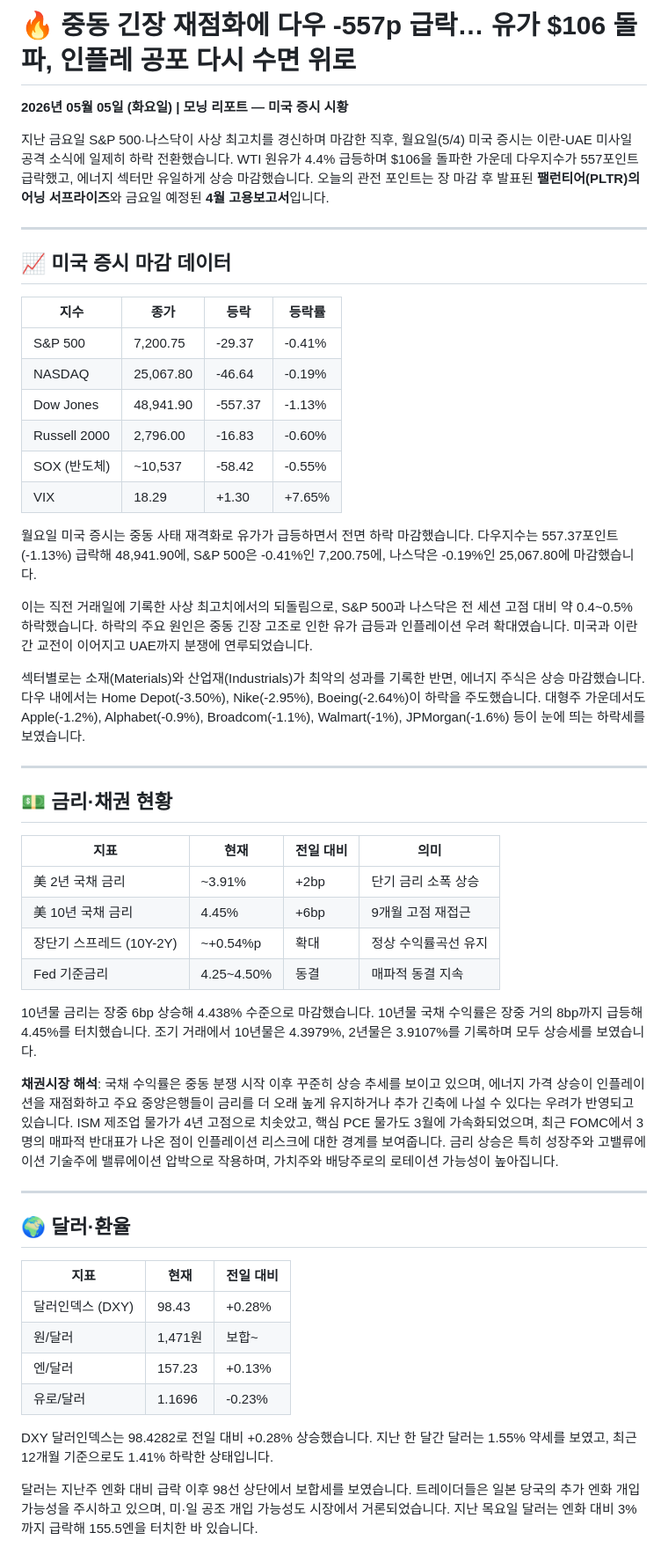
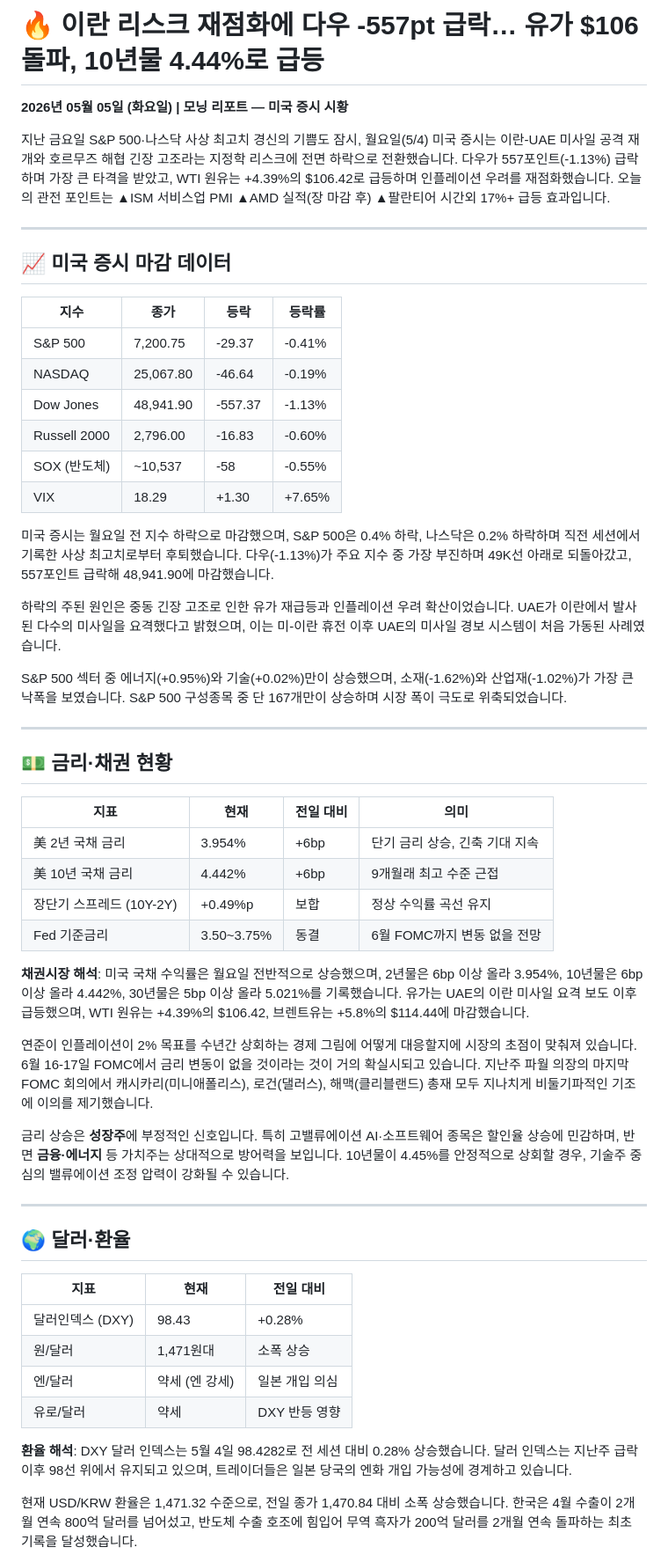
Before and after one commit to seongh/stock-blog-scheduler, a Markdown page: outputs/2026-05-05/미국증시_2026-05-05.md, the part around one of its changes. Shown at 88% size. GitHub-like rendering.

```diff
--- a/outputs/2026-05-05/미국증시_2026-05-05.md
+++ b/outputs/2026-05-05/미국증시_2026-05-05.md
@@ -1,8 +1,8 @@
-# 🔥 중동 긴장 재점화에 다우 -557p 급락… 유가 $106 돌파, 인플레 공포 다시 수면 위로
+# 🔥 이란 리스크 재점화에 다우 -557pt 급락… 유가 $106 돌파, 10년물 4.44%로 급등
 
 **2026년 05월 05일 (화요일) | 모닝 리포트 — 미국 증시 시황**
 
-지난 금요일 S&P 500·나스닥이 사상 최고치를 경신하며 마감한 직후, 월요일(5/4) 미국 증시는 이란-UAE 미사일 공격 소식에 일제히 하락 전환했습니다. WTI 원유가 4.4% 급등하며 $106을 돌파한 가운데 다우지수가 557포인트 급락했고, 에너지 섹터만 유일하게 상승 마감했습니다. 오늘의 관전 포인트는 장 마감 후 발표된 **팰런티어(PLTR)의 어닝 서프라이즈**와 금요일 예정된 **4월 고용보고서**입니다.
+지난 금요일 S&P 500·나스닥 사상 최고치 경신의 기쁨도 잠시, 월요일(5/4) 미국 증시는 이란-UAE 미사일 공격 재개와 호르무즈 해협 긴장 고조라는 지정학 리스크에 전면 하락으로 전환했습니다. 다우가 557포인트(-1.13%) 급락하며 가장 큰 타격을 받았고, WTI 원유는 +4.39%의 $106.42로 급등하며 인플레이션 우려를 재점화했습니다. 오늘의 관전 포인트는 ▲ISM 서비스업 PMI ▲AMD 실적(장 마감 후) ▲팔란티어 시간외 17%+ 급등 효과입니다.
 
 ---
 
@@ -14,14 +14,14 @@
 | NASDAQ | 25,067.80 | -46.64 | -0.19% |
 | Dow Jones | 48,941.90 | -557.37 | -1.13% |
 | Russell 2000 | 2,796.00 | -16.83 | -0.60% |
-| SOX (반도체) | ~10,537 | -58.42 | -0.55% |
+| SOX (반도체) | ~10,537 | -58 | -0.55% |
 | VIX | 18.29 | +1.30 | +7.65% |
 
-월요일 미국 증시는 중동 사태 재격화로 유가가 급등하면서 전면 하락 마감했습니다. 다우지수는 557.37포인트(-1.13%) 급락해 48,941.90에, S&P 500은 -0.41%인 7,200.75에, 나스닥은 -0.19%인 25,067.80에 마감했습니다.
+미국 증시는 월요일 전 지수 하락으로 마감했으며, S&P 500은 0.4% 하락, 나스닥은 0.2% 하락하며 직전 세션에서 기록한 사상 최고치로부터 후퇴했습니다. 다우(-1.13%)가 주요 지수 중 가장 부진하며 49K선 아래로 되돌아갔고, 557포인트 급락해 48,941.90에 마감했습니다.
 
-이는 직전 거래일에 기록한 사상 최고치에서의 되돌림으로, S&P 500과 나스닥은 전 세션 고점 대비 약 0.4~0.5% 하락했습니다. 하락의 주요 원인은 중동 긴장 고조로 인한 유가 급등과 인플레이션 우려 확대였습니다. 미국과 이란 간 교전이 이어지고 UAE까지 분쟁에 연루되었습니다.
+하락의 주된 원인은 중동 긴장 고조로 인한 유가 재급등과 인플레이션 우려 확산이었습니다. UAE가 이란에서 발사된 다수의 미사일을 요격했다고 밝혔으며, 이는 미-이란 휴전 이후 UAE의 미사일 경보 시스템이 처음 가동된 사례였습니다.
 
-섹터별로는 소재(Materials)와 산업재(Industrials)가 최악의 성과를 기록한 반면, 에너지 주식은 상승 마감했습니다. 다우 내에서는 Home Depot(-3.50%), Nike(-2.95%), Boeing(-2.64%)이 하락을 주도했습니다. 대형주 가운데서도 Apple(-1.2%), Alphabet(-0.9%), Broadcom(-1.1%), Walmart(-1%), JPMorgan(-1.6%) 등이 눈에 띄는 하락세를 보였습니다.
+S&P 500 섹터 중 에너지(+0.95%)와 기술(+0.02%)만이 상승했으며, 소재(-1.62%)와 산업재(-1.02%)가 가장 큰 낙폭을 보였습니다. S&P 500 구성종목 중 단 167개만이 상승하며 시장 폭이 극도로 위축되었습니다.
 
 ---
 
@@ -29,14 +29,16 @@
 
 | 지표 | 현재 | 전일 대비 | 의미 |
 |------|------|----------|------|
-| 美 2년 국채 금리 | ~3.91% | +2bp | 단기 금리 소폭 상승 |
-| 美 10년 국채 금리 | 4.45% | +6bp | 9개월 고점 재접근 |
-| 장단기 스프레드 (10Y-2Y) | ~+0.54%p | 확대 | 정상 수익률곡선 유지 |
-| Fed 기준금리 | 4.25~4.50% | 동결 | 매파적 동결 지속 |
+| 美 2년 국채 금리 | 3.954% | +6bp | 단기 금리 상승, 긴축 기대 지속 |
+| 美 10년 국채 금리 | 4.442% | +6bp | 9개월래 최고 수준 근접 |
+| 장단기 스프레드 (10Y-2Y) | +0.49%p | 보합 | 정상 수익률 곡선 유지 |
+| Fed 기준금리 | 3.50~3.75% | 동결 | 6월 FOMC까지 변동 없을 전망 |
 
-10년물 금리는 장중 6bp 상승해 4.438% 수준으로 마감했습니다. 10년물 국채 수익률은 장중 거의 8bp까지 급등해 4.45%를 터치했습니다. 조기 거래에서 10년물은 4.3979%, 2년물은 3.9107%를 기록하며 모두 상승세를 보였습니다.
+**채권시장 해석**: 미국 국채 수익률은 월요일 전반적으로 상승했으며, 2년물은 6bp 이상 올라 3.954%, 10년물은 6bp 이상 올라 4.442%, 30년물은 5bp 이상 올라 5.021%를 기록했습니다. 유가는 UAE의 이란 미사일 요격 보도 이후 급등했으며, WTI 원유는 +4.39%의 $106.42, 브렌트유는 +5.8%의 $114.44에 마감했습니다.
 
-**채권시장 해석**: 국채 수익률은 중동 분쟁 시작 이후 꾸준히 상승 추세를 보이고 있으며, 에너지 가격 상승이 인플레이션을 재점화하고 주요 중앙은행들이 금리를 더 오래 높게 유지하거나 추가 긴축에 나설 수 있다는 우려가 반영되고 있습니다. ISM 제조업 물가가 4년 고점으로 치솟았고, 핵심 PCE 물가도 3월에 가속화되었으며, 최근 FOMC에서 3명의 매파적 반대표가 나온 점이 인플레이션 리스크에 대한 경계를 보여줍니다. 금리 상승은 특히 성장주와 고밸류에이션 기술주에 밸류에이션 압박으로 작용하며, 가치주와 배당주로의 로테이션 가능성이 높아집니다.
+연준이 인플레이션이 2% 목표를 수년간 상회하는 경제 그림에 어떻게 대응할지에 시장의 초점이 맞춰져 있습니다. 6월 16-17일 FOMC에서 금리 변동이 없을 것이라는 것이 거의 확실시되고 있습니다. 지난주 파월 의장의 마지막 FOMC 회의에서 캐시카리(미니애폴리스), 로건(댈러스), 해맥(클리블랜드) 총재 모두 지나치게 비둘기파적인 기조에 이의를 제기했습니다.
+
+금리 상승은 **성장주**에 부정적인 신호입니다. 특히 고밸류에이션 AI·소프트웨어 종목은 할인율 상승에 민감하며, 반면 **금융·에너지** 등 가치주는 상대적으로 방어력을 보입니다. 10년물이 4.45%를 안정적으로 상회할 경우, 기술주 중심의 밸류에이션 조정 압력이 강화될 수 있습니다.
 
 ---
 
@@ -45,11 +47,11 @@
 | 지표 | 현재 | 전일 대비 |
 |------|------|----------|
 | 달러인덱스 (DXY) | 98.43 | +0.28% |
-| 원/달러 | 1,471원 | 보합~ |
-| 엔/달러 | 157.23 | +0.13% |
-| 유로/달러 | 1.1696 | -0.23% |
+| 원/달러 | 1,471원대 | 소폭 상승 |
+| 엔/달러 | 약세 (엔 강세) | 일본 개입 의심 |
+| 유로/달러 | 약세 | DXY 반등 영향 |
 
-DXY 달러인덱스는 98.4282로 전일 대비 +0.28% 상승했습니다. 지난 한 달간 달러는 1.55% 약세를 보였고, 최근 12개월 기준으로도 1.41% 하락한 상태입니다.
+**환율 해석**: DXY 달러 인덱스는 5월 4일 98.4282로 전 세션 대비 0.28% 상승했습니다. 달러 인덱스는 지난주 급락 이후 98선 위에서 유지되고 있으며, 트레이더들은 일본 당국의 엔화 개입 가능성에 경계하고 있습니다.
 
-달러는 지난주 엔화 대비 급락 이후 98선 상단에서 보합세를 보였습니다. 트레이더들은 일본 당국의 추가 엔화 개입 가능성을 주시하고 있으며, 미·일 공조 개입 가능성도 시장에서 거론되었습니다. 지난 목요일 달러는 엔화 대비 3%까지 급락해 155.5엔을 터치한 바 있습니다.
+현재 USD/KRW 환율은 1,471.32 수준으로, 전일 종가 1,470.84 대비 소폭 상승했습니다. 한국은 4월 수출이 2개월 연속 800억 달러를 넘어섰고, 반도체 수출 호조에 힘입어 무역 흑자가 200억 달러를 2개월 연속 돌파하는 최초 기록을 달성했습니다.
 
```
Also changed, not shown: other parts of outputs/2026-05-05/미국증시_2026-05-05.md (+48 -40 lines).
